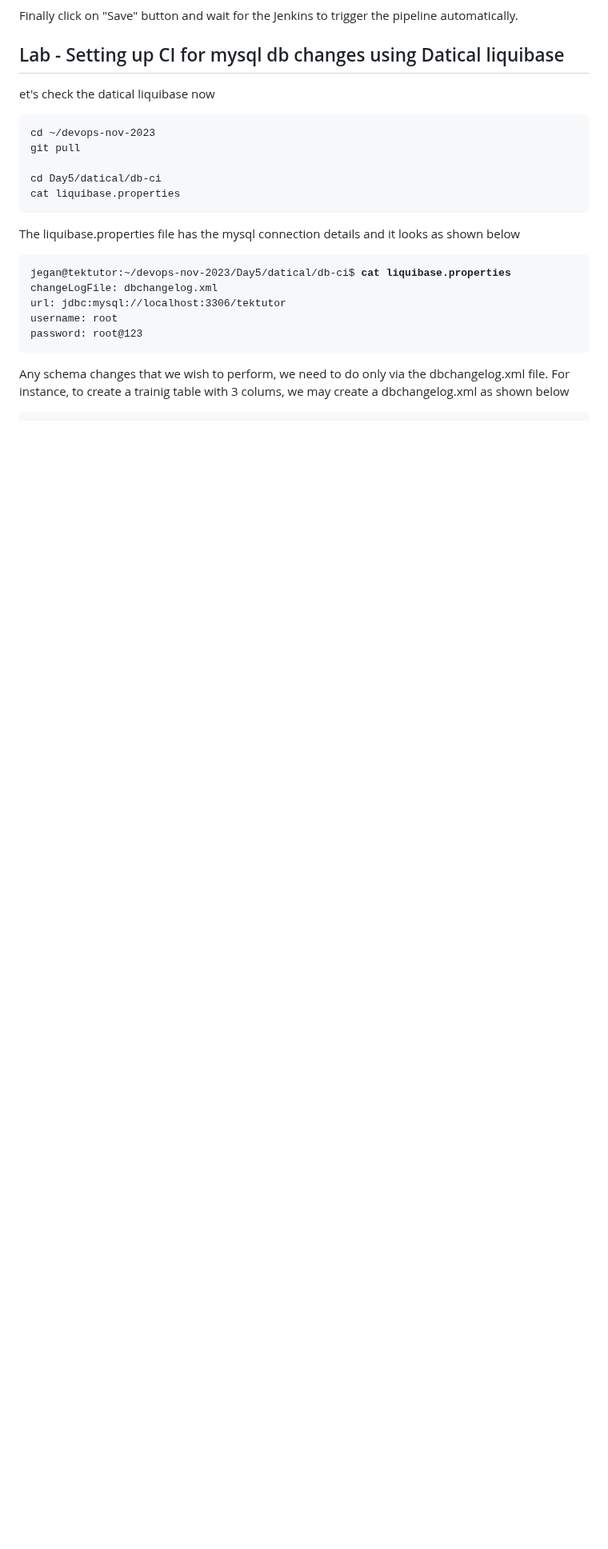
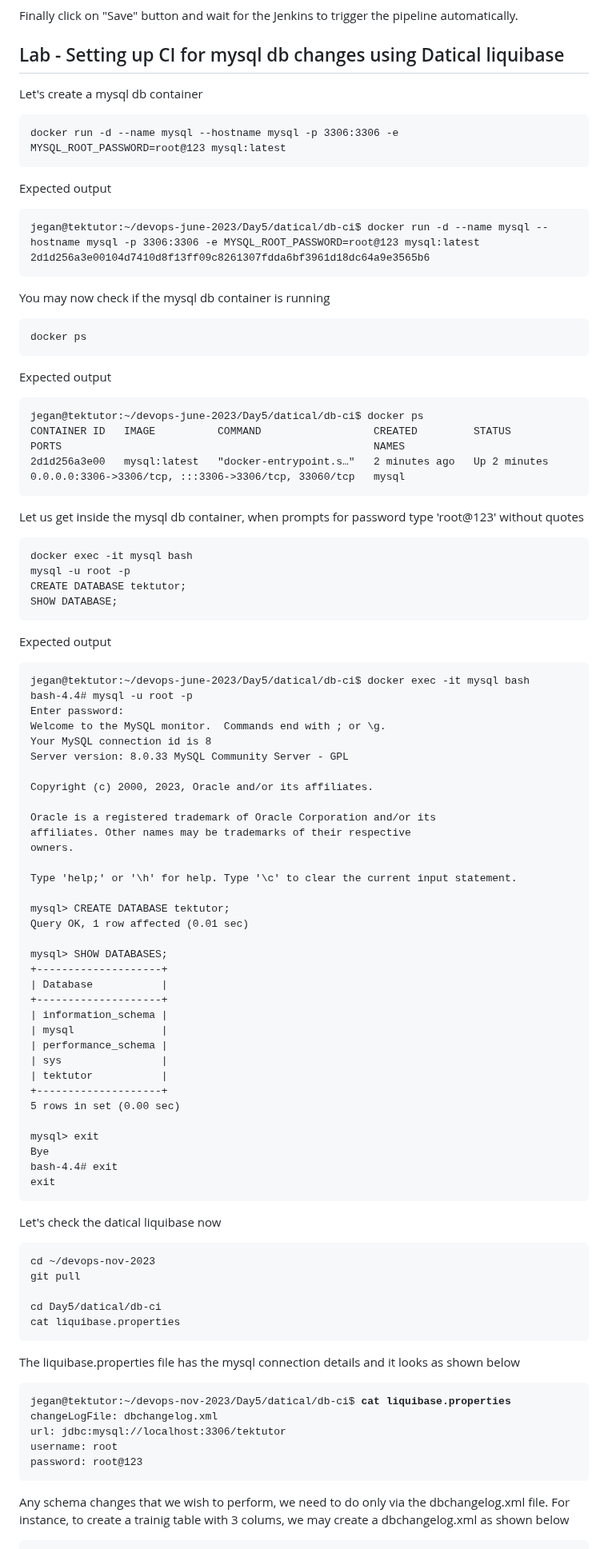
Before and after one commit to tektutor/devops-nov-2023, a Markdown page: Day5/README.md, the part around the change. Shown at 80% size. Drawn GitHub-style; blank space fills up the shorter version.

````diff
--- a/Day5/README.md
+++ b/Day5/README.md
@@ -119,7 +119,76 @@ Finally click on "Save" button and wait for the Jenkins to trigger the pipeline
 
 ## Lab - Setting up CI for mysql db changes using Datical liquibase
 
-et's check the datical liquibase now
+Let's create a mysql db container
+```
+docker run -d --name mysql --hostname mysql -p 3306:3306 -e MYSQL_ROOT_PASSWORD=root@123 mysql:latest
+```
+Expected output
+<pre>
+jegan@tektutor:~/devops-june-2023/Day5/datical/db-ci$ docker run -d --name mysql --hostname mysql -p 3306:3306 -e MYSQL_ROOT_PASSWORD=root@123 mysql:latest
+2d1d256a3e00104d7410d8f13ff09c8261307fdda6bf3961d18dc64a9e3565b6
+</pre>
+
+
+You may now check if the mysql db container is running
+```
+docker ps
+```
+
+Expected output
+<pre>
+jegan@tektutor:~/devops-june-2023/Day5/datical/db-ci$ docker ps
+CONTAINER ID   IMAGE          COMMAND                  CREATED         STATUS         PORTS                                                  NAMES
+2d1d256a3e00   mysql:latest   "docker-entrypoint.s…"   2 minutes ago   Up 2 minutes   0.0.0.0:3306->3306/tcp, :::3306->3306/tcp, 33060/tcp   mysql
+</pre>
+
+
+Let us get inside the mysql db container, when prompts for password type 'root@123' without quotes
+```
+docker exec -it mysql bash
+mysql -u root -p
+CREATE DATABASE tektutor;
+SHOW DATABASE;
+```
+Expected output
+<pre>
+jegan@tektutor:~/devops-june-2023/Day5/datical/db-ci$ docker exec -it mysql bash
+bash-4.4# mysql -u root -p
+Enter password:
+Welcome to the MySQL monitor.  Commands end with ; or \g.
+Your MySQL connection id is 8
+Server version: 8.0.33 MySQL Community Server - GPL
+
+Copyright (c) 2000, 2023, Oracle and/or its affiliates.
+
+Oracle is a registered trademark of Oracle Corporation and/or its
+affiliates. Other names may be trademarks of their respective
+owners.
+
+Type 'help;' or '\h' for help. Type '\c' to clear the current input statement.
+
+mysql> CREATE DATABASE tektutor;
+Query OK, 1 row affected (0.01 sec)
+
+mysql> SHOW DATABASES;
++--------------------+
+| Database           |
++--------------------+
+| information_schema |
+| mysql              |
+| performance_schema |
+| sys                |
+| tektutor           |
++--------------------+
+5 rows in set (0.00 sec)
+
+mysql> exit
+Bye
+bash-4.4# exit
+exit
+</pre>
+
+Let's check the datical liquibase now
 
 ```
 cd ~/devops-nov-2023
````
